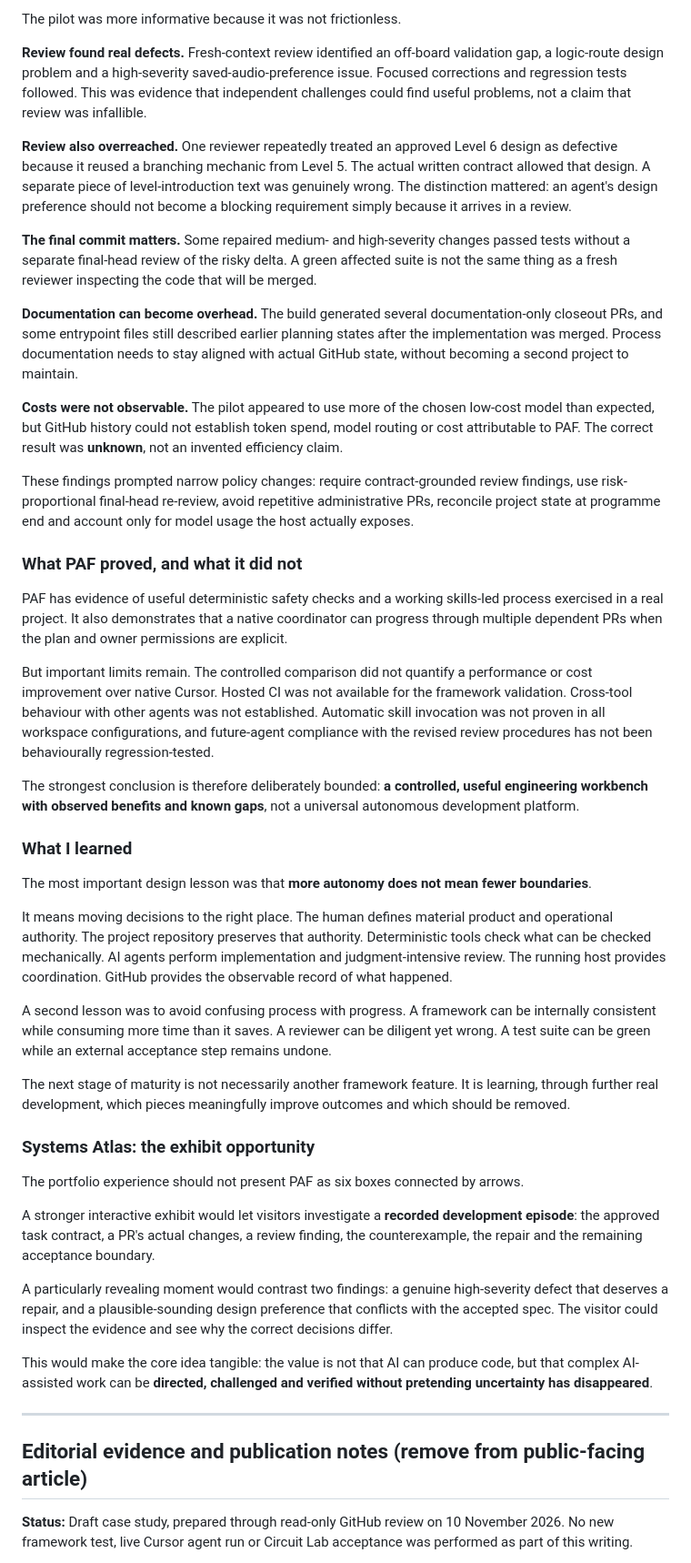
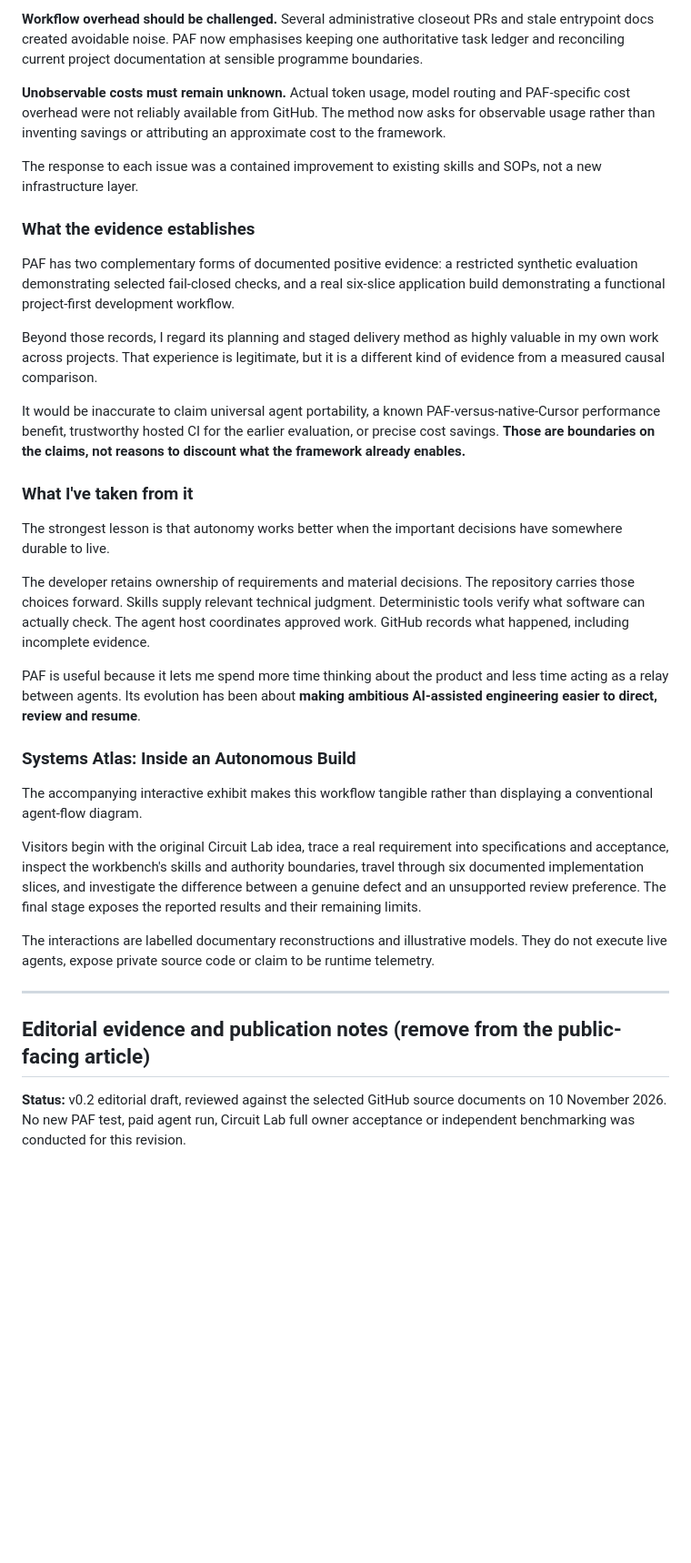
Before and after one commit to D4V1DW/portfo, a Markdown page: case-studies/paf/CASE_STUDY_DRAFT.md, the part around one of its changes. Shown at 91% size. GitHub-like rendering; blank space fills up the shorter version.

```diff
--- a/case-studies/paf/CASE_STUDY_DRAFT.md
+++ b/case-studies/paf/CASE_STUDY_DRAFT.md
@@ -105,49 +105,37 @@ Those are observed project results, not a controlled experiment proving PAF caus
 
-The pilot was more informative because it was not frictionless.
+**Workflow overhead should be challenged.** Several administrative closeout PRs and stale entrypoint docs created avoidable noise. PAF now emphasises keeping one authoritative task ledger and reconciling current project documentation at sensible programme boundaries.
 
-**Review found real defects.** Fresh-context review identified an off-board validation gap, a logic-route design problem and a high-severity saved-audio-preference issue. Focused corrections and regression tests followed. This was evidence that independent challenges could find useful problems, not a claim that review was infallible.
+**Unobservable costs must remain unknown.** Actual token usage, model routing and PAF-specific cost overhead were not reliably available from GitHub. The method now asks for observable usage rather than inventing savings or attributing an approximate cost to the framework.
 
-**Review also overreached.** One reviewer repeatedly treated an approved Level 6 design as defective because it reused a branching mechanic from Level 5. The actual written contract allowed that design. A separate piece of level-introduction text was genuinely wrong. The distinction mattered: an agent's design preference should not become a blocking requirement simply because it arrives in a review.
+The response to each issue was a contained improvement to existing skills and SOPs, not a new infrastructure layer.
 
-**The final commit matters.** Some repaired medium- and high-severity changes passed tests without a separate final-head review of the risky delta. A green affected suite is not the same thing as a fresh reviewer inspecting the code that will be merged.
+### What the evidence establishes
 
-**Documentation can become overhead.** The build generated several documentation-only closeout PRs, and some entrypoint files still described earlier planning states after the implementation was merged. Process documentation needs to stay aligned with actual GitHub state, without becoming a second project to maintain.
+PAF has two complementary forms of documented positive evidence: a restricted synthetic evaluation demonstrating selected fail-closed checks, and a real six-slice application build demonstrating a functional project-first development workflow.
 
-**Costs were not observable.** The pilot appeared to use more of the chosen low-cost model than expected, but GitHub history could not establish token spend, model routing or cost attributable to PAF. The correct result was **unknown**, not an invented efficiency claim.
+Beyond those records, I regard its planning and staged delivery method as highly valuable in my own work across projects. That experience is legitimate, but it is a different kind of evidence from a measured causal comparison.
 
-These findings prompted narrow policy changes: require contract-grounded review findings, use risk-proportional final-head re-review, avoid repetitive administrative PRs, reconcile project state at programme end and account only for model usage the host actually exposes.
+It would be inaccurate to claim universal agent portability, a known PAF-versus-native-Cursor performance benefit, trustworthy hosted CI for the earlier evaluation, or precise cost savings. **Those are boundaries on the claims, not reasons to discount what the framework already enables.**
 
-### What PAF proved, and what it did not
+### What I've taken from it
 
-PAF has evidence of useful deterministic safety checks and a working skills-led process exercised in a real project. It also demonstrates that a native coordinator can progress through multiple dependent PRs when the plan and owner permissions are explicit.
+The strongest lesson is that autonomy works better when the important decisions have somewhere durable to live.
 
-But important limits remain. The controlled comparison did not quantify a performance or cost improvement over native Cursor. Hosted CI was not available for the framework validation. Cross-tool behaviour with other agents was not established. Automatic skill invocation was not proven in all workspace configurations, and future-agent compliance with the revised review procedures has not been behaviourally regression-tested.
+The developer retains ownership of requirements and material decisions. The repository carries those choices forward. Skills supply relevant technical judgment. Deterministic tools verify what software can actually check. The agent host coordinates approved work. GitHub records what happened, including incomplete evidence.
 
-The strongest conclusion is therefore deliberately bounded: **a controlled, useful engineering workbench with observed benefits and known gaps**, not a universal autonomous development platform.
+PAF is useful because it lets me spend more time thinking about the product and less time acting as a relay between agents. Its evolution has been about **making ambitious AI-assisted engineering easier to direct, review and resume**.
 
-### What I learned
+### Systems Atlas: Inside an Autonomous Build
 
-The most important design lesson was that **more autonomy does not mean fewer boundaries**.
+The accompanying interactive exhibit makes this workflow tangible rather than displaying a conventional agent-flow diagram.
 
-It means moving decisions to the right place. The human defines material product and operational authority. The project repository preserves that authority. Deterministic tools check what can be checked mechanically. AI agents perform implementation and judgment-intensive review. The running host provides coordination. GitHub provides the observable record of what happened.
+Visitors begin with the original Circuit Lab idea, trace a real requirement into specifications and acceptance, inspect the workbench's skills and authority boundaries, travel through six documented implementation slices, and investigate the difference between a genuine defect and an unsupported review preference. The final stage exposes the reported results and their remaining limits.
 
-A second lesson was to avoid confusing process with progress. A framework can be internally consistent while consuming more time than it saves. A reviewer can be diligent yet wrong. A test suite can be green while an external acceptance step remains undone.
-
-The next stage of maturity is not necessarily another framework feature. It is learning, through further real development, which pieces meaningfully improve outcomes and which should be removed.
-
-### Systems Atlas: the exhibit opportunity
-
-The portfolio experience should not present PAF as six boxes connected by arrows.
-
-A stronger interactive exhibit would let visitors investigate a **recorded development episode**: the approved task contract, a PR's actual changes, a review finding, the counterexample, the repair and the remaining acceptance boundary.
-
-A particularly revealing moment would contrast two findings: a genuine high-severity defect that deserves a repair, and a plausible-sounding design preference that conflicts with the accepted spec. The visitor could inspect the evidence and see why the correct decisions differ.
-
-This would make the core idea tangible: the value is not that AI can produce code, but that complex AI-assisted work can be **directed, challenged and verified without pretending uncertainty has disappeared**.
+The interactions are labelled documentary reconstructions and illustrative models. They do not execute live agents, expose private source code or claim to be runtime telemetry.
 
 ---
 
-## Editorial evidence and publication notes (remove from public-facing article)
+## Editorial evidence and publication notes (remove from the public-facing article)
 
-**Status:** Draft case study, prepared through read-only GitHub review on 10 November 2026. No new framework test, live Cursor agent run or Circuit Lab acceptance was performed as part of this writing.
+**Status:** v0.2 editorial draft, reviewed against the selected GitHub source documents on 10 November 2026. No new PAF test, paid agent run, Circuit Lab full owner acceptance or independent benchmarking was conducted for this revision.
 
```
Also changed, not shown: other parts of case-studies/paf/CASE_STUDY_DRAFT.md (+67 -78 lines).
